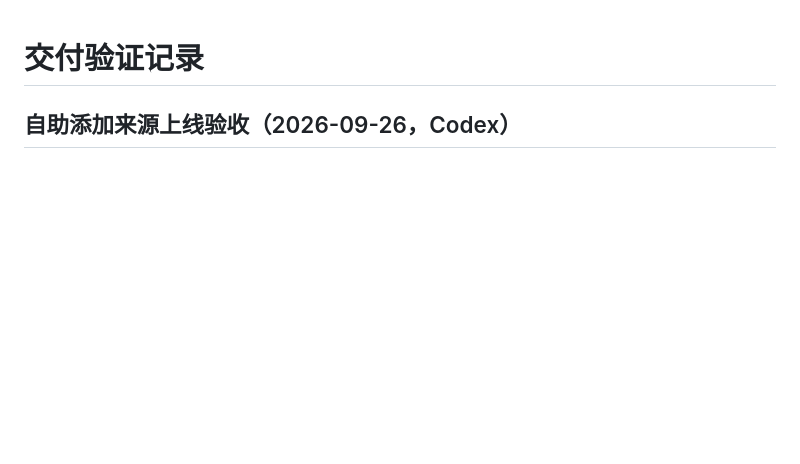
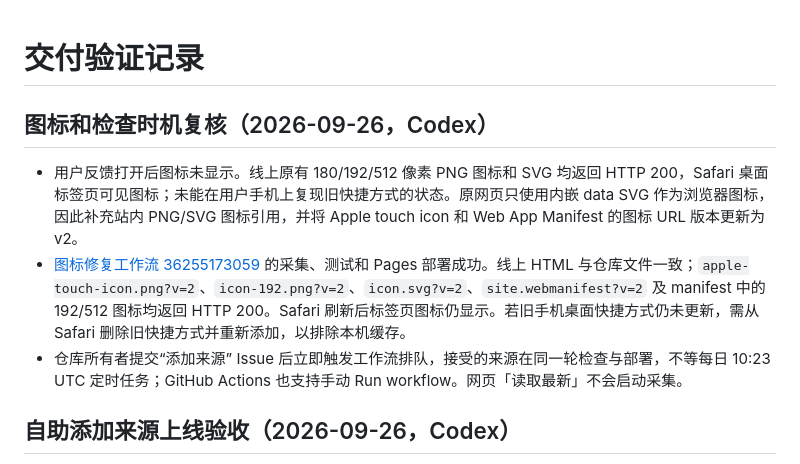
Before and after one commit to felixwang1987/tv-pocket, a Markdown page: QA.md, the part around the change. Drawn GitHub-style; blank space fills up the shorter version.

Commit message:
docs: clarify source scan timing and icon verification [skip ci]

```diff
--- a/QA.md
+++ b/QA.md
@@ -1,4 +1,10 @@
 # 交付验证记录
+
+## 图标和检查时机复核（2026-09-26，Codex）
+
+- 用户反馈打开后图标未显示。线上原有 180/192/512 像素 PNG 图标和 SVG 均返回 HTTP 200，Safari 桌面标签页可见图标；未能在用户手机上复现旧快捷方式的状态。原网页只使用内嵌 data SVG 作为浏览器图标，因此补充站内 PNG/SVG 图标引用，并将 Apple touch icon 和 Web App Manifest 的图标 URL 版本更新为 v2。
+- [图标修复工作流 36255173059](https://github.com/felixwang1987/tv-pocket/actions/runs/36255173059) 的采集、测试和 Pages 部署成功。线上 HTML 与仓库文件一致；`apple-touch-icon.png?v=2`、`icon-192.png?v=2`、`icon.svg?v=2`、`site.webmanifest?v=2` 及 manifest 中的 192/512 图标均返回 HTTP 200。Safari 刷新后标签页图标仍显示。若旧手机桌面快捷方式仍未更新，需从 Safari 删除旧快捷方式并重新添加，以排除本机缓存。
+- 仓库所有者提交“添加来源” Issue 后立即触发工作流排队，接受的来源在同一轮检查与部署，不等每日 10:23 UTC 定时任务；GitHub Actions 也支持手动 Run workflow。网页「读取最新」不会启动采集。
 
 ## 自助添加来源上线验收（2026-09-26，Codex）
 
```
Also changed, not shown: README.md (+2 -1 lines).
